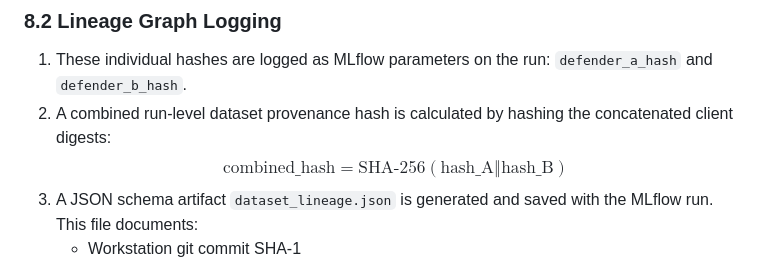
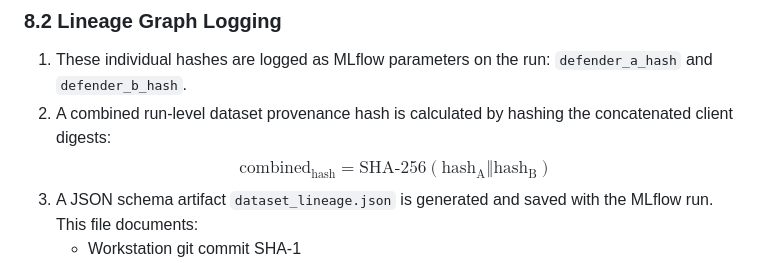
Before and after one commit to rhaffle87/fl-cl, a Markdown page: docs/05_orchestration.md, the part around one of its changes. GitHub-like rendering.

```diff
--- a/docs/05_orchestration.md
+++ b/docs/05_orchestration.md
@@ -667,7 +667,7 @@ Before starting the training loop, the orchestrator:
 ### 8.2 Lineage Graph Logging
 1. These individual hashes are logged as MLflow parameters on the run: `defender_a_hash` and `defender_b_hash`.
 2. A combined run-level dataset provenance hash is calculated by hashing the concatenated client digests:
-   $$\text{combined\_hash} = \text{SHA-256}(\text{hash\_A} \mathbin{\Vert} \text{hash\_B})$$
+   $$\text{combined}_{\text{hash}} = \text{SHA-256}(\text{hash}_{\text{A}} \mathbin{\Vert} \text{hash}_{\text{B}})$$
 3. A JSON schema artifact `dataset_lineage.json` is generated and saved with the MLflow run. This file documents:
    - Workstation git commit SHA-1
    - Path to local CSVs on client nodes
```
Also changed, not shown: other parts of docs/05_orchestration.md (+1 -1 lines), docs/04_deployment.md (+9 -8 lines).
